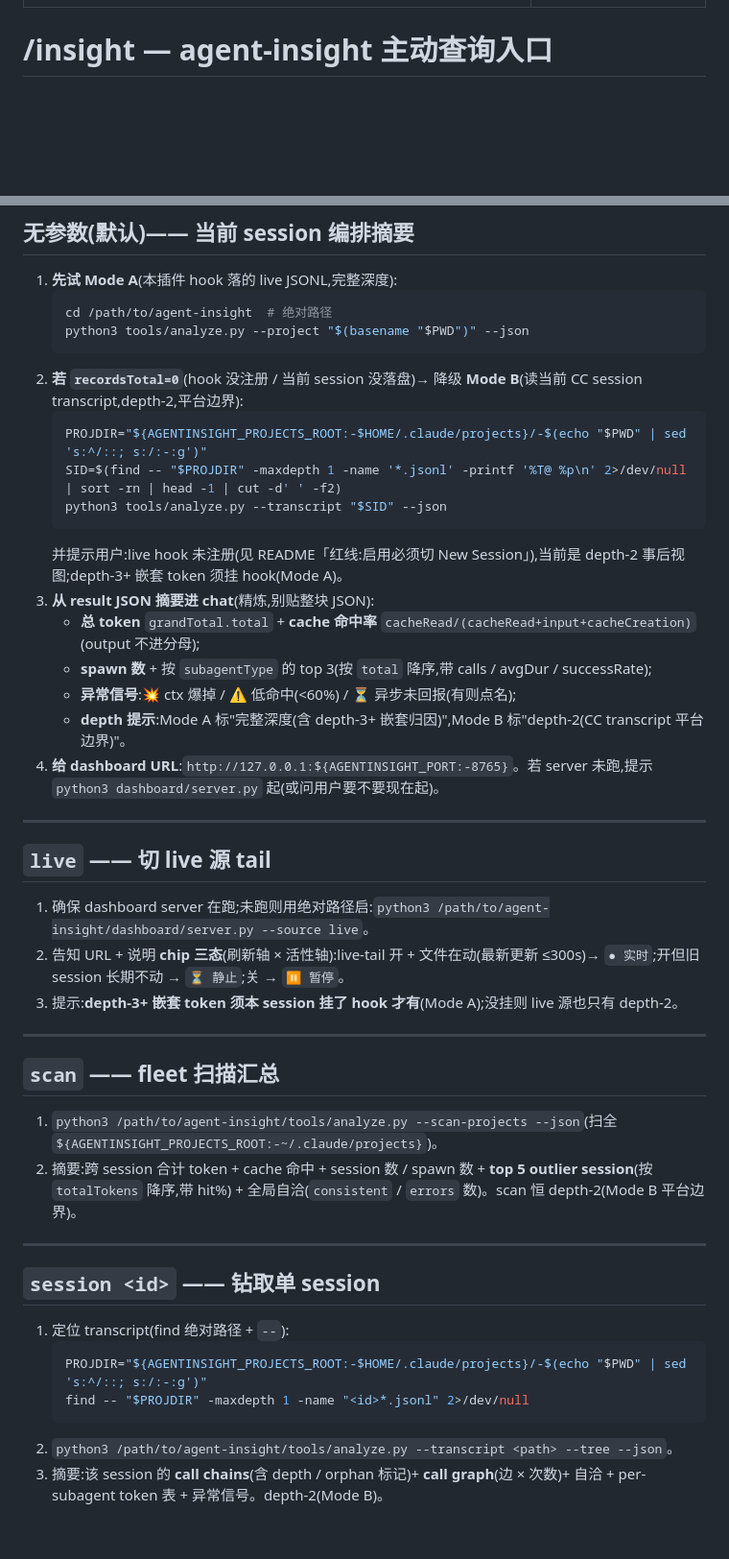
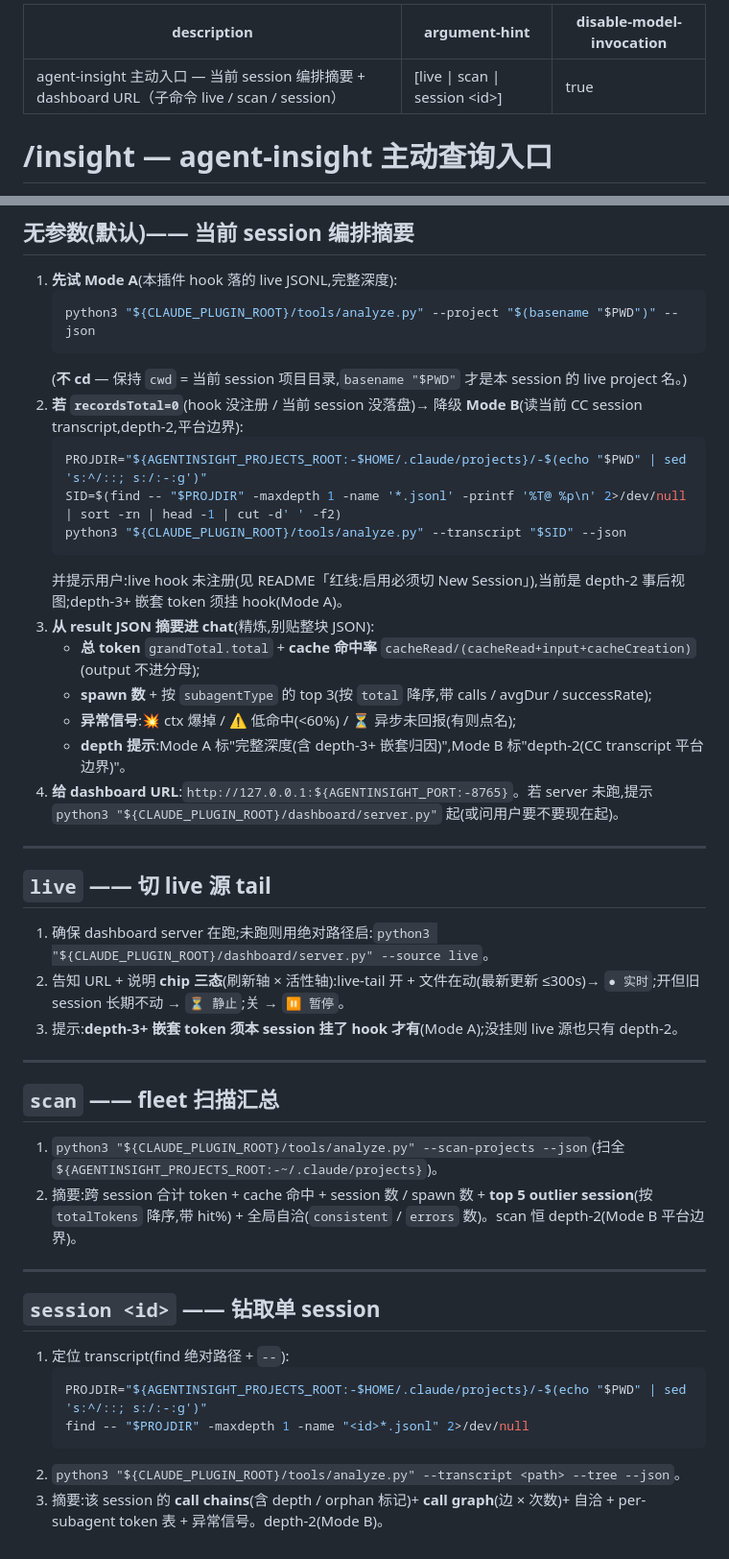
Before and after one commit to guixu-labs/agent-insight, a Markdown page: commands/insight.md, 2 parts joined by grey strips. Shown at 96% size. Drawn GitHub-style; blank space fills up the shorter version.

Commit message:
fix(commands/insight): ${CLAUDE_PLUGIN_ROOT} 替换字面占位 + 修 cd/project 语义冲突
- 4 处字面占位 /path/to/agent-insight → ${CLAUDE_PLUGIN_ROOT}(L29/36/50/58/70),CC 注入 prompt 前替换成插件安装根,双引号包路径
- 修 L29 `cd 插件根` + L30 `--project "$(basename $PWD)"` 的语义冲突:去 cd,用绝对路径跑 analyze.py,保持 cwd=当前 session 目录,project 名才正确
- +disable-model-invocation: true frontmatter(用户显式触发,Claude 不自调,贴合红线 3)
- 红线段加「插件根路径」条说明别 cd 的原因

平台行为待 live 验收:① 命名空间(/insight vs /agent-insight:insight);② ${CLAUDE_PLUGIN_ROOT} 在 command markdown body 的变量替换实测(文档两处口径冲突)。

````diff
--- a/commands/insight.md
+++ b/commands/insight.md
@@ -1,6 +1,7 @@
 ---
 description: agent-insight 主动入口 — 当前 session 编排摘要 + dashboard URL（子命令 live / scan / session）
 argument-hint: "[live | scan | session <id>]"
+disable-model-invocation: true
 ---
 
 # /insight — agent-insight 主动查询入口
@@ -26,14 +28,14 @@ CC 把 session transcript 存在 `${AGENTINSIGHT_PROJECTS_ROOT:-~/.claude/projec
 
 1. **先试 Mode A**(本插件 hook 落的 live JSONL,完整深度):
    ```bash
-   cd /path/to/agent-insight  # 绝对路径
-   python3 tools/analyze.py --project "$(basename "$PWD")" --json
+   python3 "${CLAUDE_PLUGIN_ROOT}/tools/analyze.py" --project "$(basename "$PWD")" --json
    ```
+   (**不 cd** — 保持 `cwd` = 当前 session 项目目录,`basename "$PWD"` 才是本 session 的 live project 名。)
 2. **若 `recordsTotal=0`**(hook 没注册 / 当前 session 没落盘)→ 降级 **Mode B**(读当前 CC session transcript,depth-2,平台边界):
    ```bash
    PROJDIR="${AGENTINSIGHT_PROJECTS_ROOT:-$HOME/.claude/projects}/-$(echo "$PWD" | sed 's:^/::; s:/:-:g')"
    SID=$(find -- "$PROJDIR" -maxdepth 1 -name '*.jsonl' -printf '%T@ %p\n' 2>/dev/null | sort -rn | head -1 | cut -d' ' -f2)
-   python3 tools/analyze.py --transcript "$SID" --json
+   python3 "${CLAUDE_PLUGIN_ROOT}/tools/analyze.py" --transcript "$SID" --json
    ```
    并提示用户:live hook 未注册(见 README「红线:启用必须切 New Session」),当前是 depth-2 事后视图;depth-3+ 嵌套 token 须挂 hook(Mode A)。
 3. **从 result JSON 摘要进 chat**(精炼,别贴整块 JSON):
@@ -41,13 +43,13 @@ CC 把 session transcript 存在 `${AGENTINSIGHT_PROJECTS_ROOT:-~/.claude/projec
    - **spawn 数** + 按 `subagentType` 的 top 3(按 `total` 降序,带 calls / avgDur / successRate);
    - **异常信号**:💥 ctx 爆掉 / ⚠ 低命中(<60%) / ⏳ 异步未回报(有则点名);
    - **depth 提示**:Mode A 标"完整深度(含 depth-3+ 嵌套归因)",Mode B 标"depth-2(CC transcript 平台边界)"。
-4. **给 dashboard URL**:`http://127.0.0.1:${AGENTINSIGHT_PORT:-8765}`。若 server 未跑,提示 `python3 dashboard/server.py` 起(或问用户要不要现在起)。
+4. **给 dashboard URL**:`http://127.0.0.1:${AGENTINSIGHT_PORT:-8765}`。若 server 未跑,提示 `python3 "${CLAUDE_PLUGIN_ROOT}/dashboard/server.py"` 起(或问用户要不要现在起)。
 
 ---
 
 ## `live` —— 切 live 源 tail
 
-1. 确保 dashboard server 在跑;未跑则用绝对路径启:`python3 /path/to/agent-insight/dashboard/server.py --source live`。
+1. 确保 dashboard server 在跑;未跑则用绝对路径启:`python3 "${CLAUDE_PLUGIN_ROOT}/dashboard/server.py" --source live`。
 2. 告知 URL + 说明 **chip 三态**(刷新轴 × 活性轴):live-tail 开 + 文件在动(最新更新 ≤300s)→ `● 实时`;开但旧 session 长期不动 → `⏳ 静止`;关 → `⏸ 暂停`。
 3. 提示:**depth-3+ 嵌套 token 须本 session 挂了 hook 才有**(Mode A);没挂则 live 源也只有 depth-2。
 
@@ -55,7 +57,7 @@ CC 把 session transcript 存在 `${AGENTINSIGHT_PROJECTS_ROOT:-~/.claude/projec
 
 ## `scan` —— fleet 扫描汇总
 
-1. `python3 /path/to/agent-insight/tools/analyze.py --scan-projects --json`(扫全 `${AGENTINSIGHT_PROJECTS_ROOT:-~/.claude/projects}`)。
+1. `python3 "${CLAUDE_PLUGIN_ROOT}/tools/analyze.py" --scan-projects --json`(扫全 `${AGENTINSIGHT_PROJECTS_ROOT:-~/.claude/projects}`)。
 2. 摘要:跨 session 合计 token + cache 命中 + session 数 / spawn 数 + **top 5 outlier session**(按 `totalTokens` 降序,带 hit%) + 全局自洽(`consistent` / `errors` 数)。scan 恒 depth-2(Mode B 平台边界)。
 
 ---
@@ -67,5 +69,5 @@ CC 把 session transcript 存在 `${AGENTINSIGHT_PROJECTS_ROOT:-~/.claude/projec
    PROJDIR="${AGENTINSIGHT_PROJECTS_ROOT:-$HOME/.claude/projects}/-$(echo "$PWD" | sed 's:^/::; s:/:-:g')"
    find -- "$PROJDIR" -maxdepth 1 -name "<id>*.jsonl" 2>/dev/null
    ```
-2. `python3 /path/to/agent-insight/tools/analyze.py --transcript <path> --tree --json`。
+2. `python3 "${CLAUDE_PLUGIN_ROOT}/tools/analyze.py" --transcript <path> --tree --json`。
 3. 摘要:该 session 的 **call chains**(含 depth / orphan 标记)+ **call graph**(边 × 次数)+ 自洽 + per-subagent token 表 + 异常信号。depth-2(Mode B)。
````
Also changed, not shown: other parts of commands/insight.md (+1 -0 lines).
